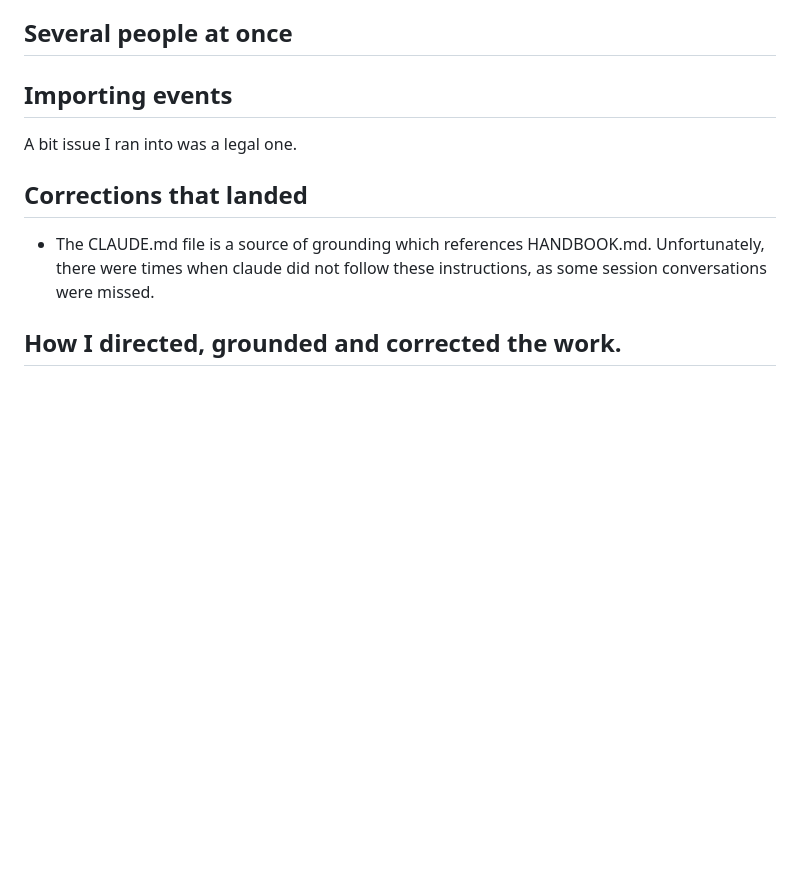
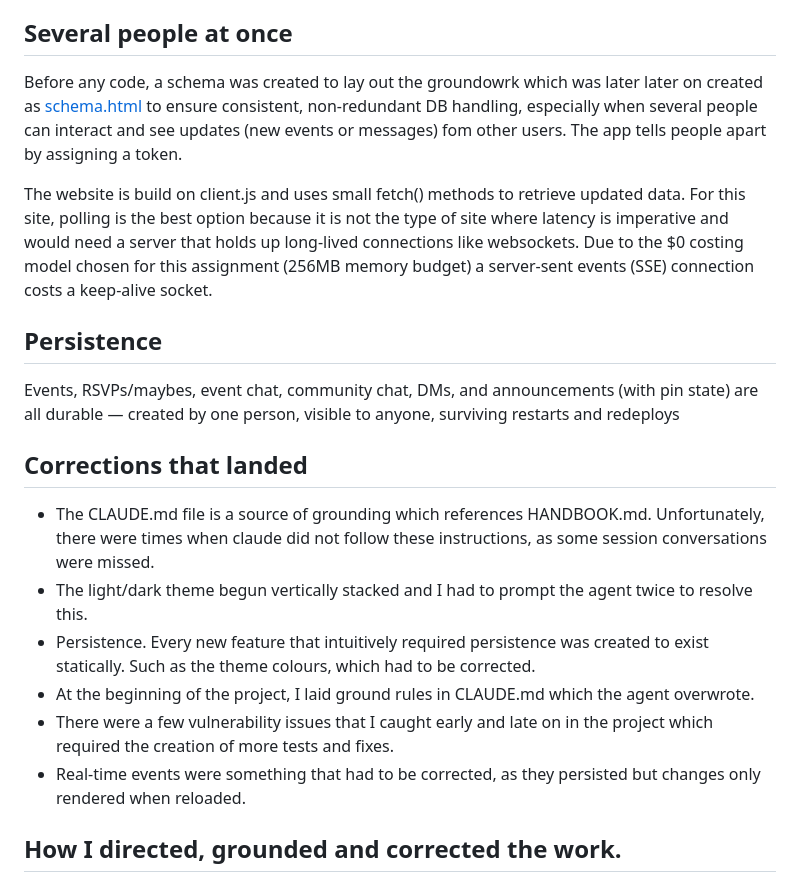
Before and after one commit to comp4020-agentic-coding-studio/comp4020-final-soybeaam, a Markdown page: PROCESS.md, the part around the change. Drawn GitHub-style; blank space fills up the shorter version.

```diff
--- a/PROCESS.md
+++ b/PROCESS.md
@@ -12,12 +12,23 @@ The app uses a signed, httpOnly cookie named session that stores the user's toke
 
 ## Several people at once
 
-## Importing events
+Before any code, a schema was created to lay out the groundowrk which was later later on created as [schema.html](docs\schema.html) to ensure consistent, non-redundant DB handling, especially when several people can interact and see updates (new events or messages) fom other users. The app tells people apart by assigning a token.
 
-A bit issue I ran into was a legal one.
+The website is build on client.js and uses small fetch() methods to retrieve updated data. For this site, polling is the best option because it is not the type of site where latency is imperative and would need a server that holds up long-lived connections like websockets. Due to the $0 costing model chosen for this assignment (256MB memory budget) a server-sent events (SSE) connection costs a keep-alive socket.
+
+## Persistence
+
+Events, RSVPs/maybes, event chat, community chat, DMs, and announcements (with pin state) are all durable — created by one person, visible to anyone, surviving restarts and redeploys
+
 
 ## Corrections that landed
 - The CLAUDE.md file is a source of grounding which references HANDBOOK.md. Unfortunately, there were times when claude did not follow these instructions, as some session conversations were missed.
+- The light/dark theme begun vertically stacked and I had to prompt the agent twice to resolve this.
+- Persistence. Every new feature that intuitively required persistence was created to exist statically. Such as the theme colours, which had to be corrected.
+- At the beginning of the project, I laid ground rules in CLAUDE.md which the agent overwrote.
+- There were a few vulnerability issues that I caught early and late on in the project which required the creation of more tests and fixes.
+- Real-time events were something that had to be corrected, as they persisted but changes only rendered when reloaded.
+
 ## How I directed, grounded and corrected the work.
 - The CLAUDE.md file is a source of grounding which references HANDBOOK.md, which lays out the groundrules for the AI.
 
```
